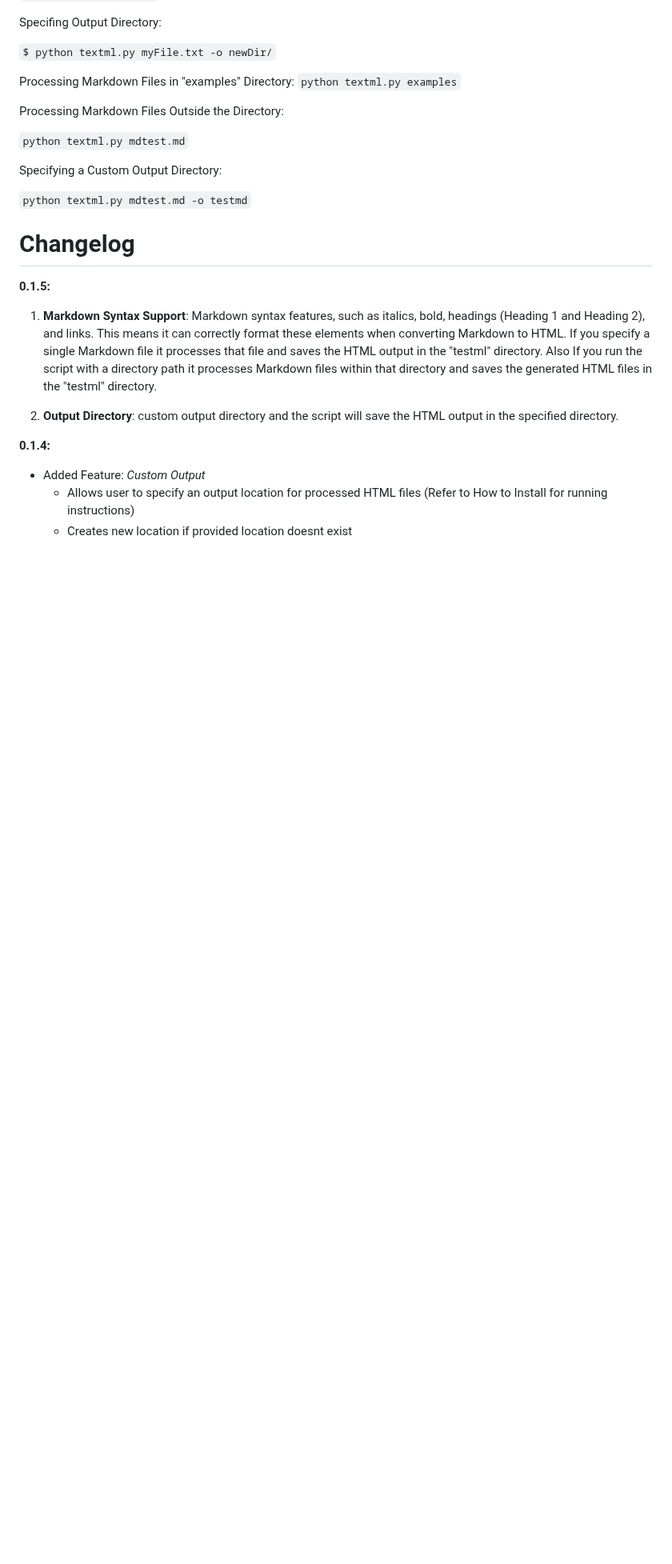
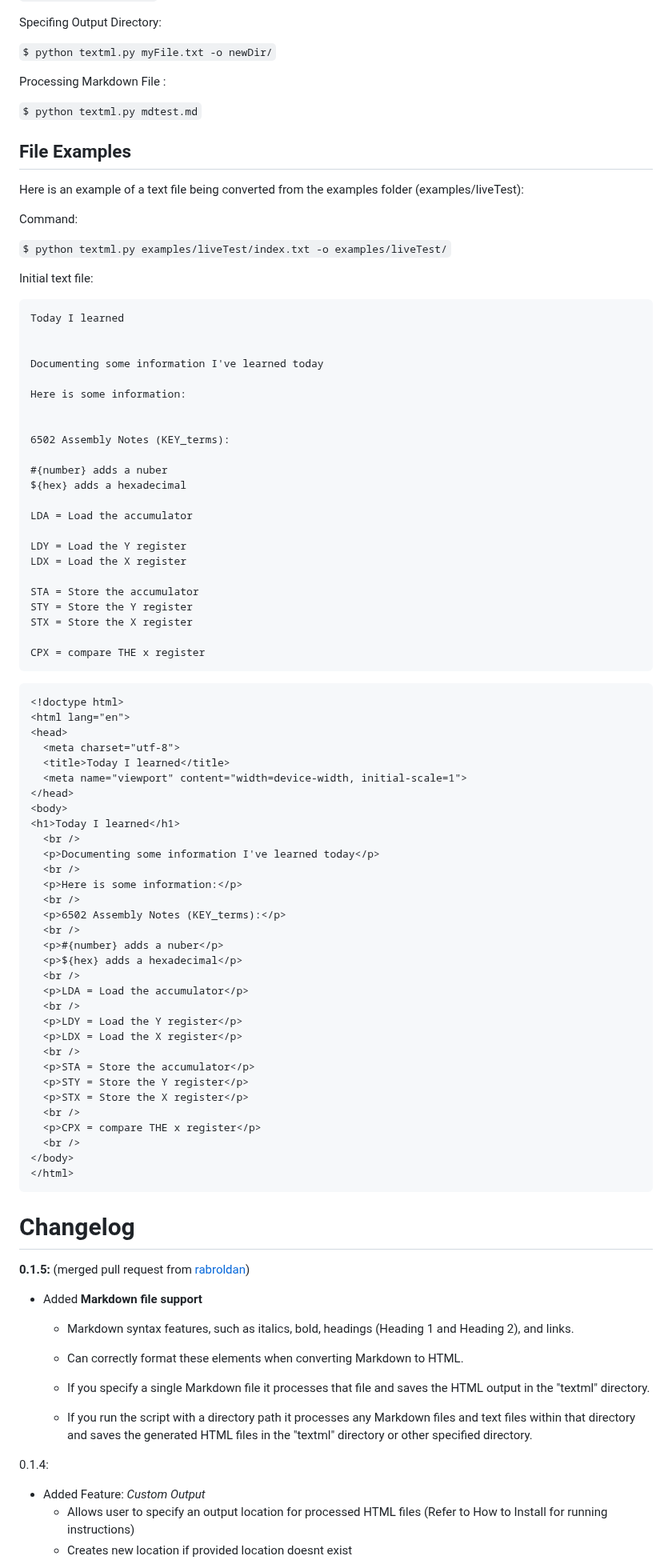
Before and after one commit to ijacobs-cpa/textml, a Markdown page: README.md, the part around one of its changes. Shown at 80% size. Rendered like a GitHub page; blank space fills up the shorter version.

Commit message:
Updated readme with more examples

````diff
--- a/README.md
+++ b/README.md
@@ -66,33 +65,91 @@ Specifing Output Directory:
 
 `$ python textml.py myFile.txt -o newDir/`
 
-Processing Markdown Files in "examples" Directory:
-```python textml.py examples```
+Processing Markdown File :
+
+`$ python textml.py mdtest.md`
+
+## File Examples
+
+Here is an example of a text file being converted from the examples folder (examples/liveTest):
+
+Command:
+
+`$ python textml.py examples/liveTest/index.txt -o examples/liveTest/`
+
+Initial text file:
+```
+Today I learned
 
 
-Processing Markdown Files Outside the Directory:
+Documenting some information I've learned today
+
+Here is some information:
 
 
-```python textml.py mdtest.md```
+6502 Assembly Notes (KEY_terms):
 
+#{number} adds a nuber
+${hex} adds a hexadecimal
 
-Specifying a Custom Output Directory:
+LDA = Load the accumulator
 
-```python textml.py mdtest.md -o testmd```
+LDY = Load the Y register
+LDX = Load the X register
 
+STA = Store the accumulator
+STY = Store the Y register
+STX = Store the X register
+
+CPX = compare THE x register
+```
+```HTML
+<!doctype html>
+<html lang="en">
+<head>
+  <meta charset="utf-8">
+  <title>Today I learned</title>
+  <meta name="viewport" content="width=device-width, initial-scale=1">
+</head>
+<body>
+<h1>Today I learned</h1>
+  <br />
+  <p>Documenting some information I've learned today</p>
+  <br />
+  <p>Here is some information:</p>
+  <br />
+  <p>6502 Assembly Notes (KEY_terms):</p>
+  <br />
+  <p>#{number} adds a nuber</p>
+  <p>${hex} adds a hexadecimal</p>
+  <br />
+  <p>LDA = Load the accumulator</p>
+  <br />
+  <p>LDY = Load the Y register</p>
+  <p>LDX = Load the X register</p>
+  <br />
+  <p>STA = Store the accumulator</p>
+  <p>STY = Store the Y register</p>
+  <p>STX = Store the X register</p>
+  <br />
+  <p>CPX = compare THE x register</p>
+  <br />
+</body>
+</html>
+```
 
 # Changelog
 
-**0.1.5:**
+**0.1.5:** (merged pull request from [rabroldan](https://github.com/rabroldan))
 
-1. **Markdown Syntax Support**: Markdown syntax features, such as italics, bold, headings (Heading 1 and Heading 2), and links. This means it can correctly format these elements when converting Markdown to HTML. If you specify a single Markdown file it processes that file and saves the HTML output in the "testml" directory. Also If you run the script with a directory path it processes Markdown files within that directory and saves the generated HTML files in the "testml" directory.
+- Added **Markdown file support**
+    -  Markdown syntax features, such as italics, bold, headings (Heading 1 and Heading 2), and links.
 
-2. **Output Directory**: custom output directory and the script will save the HTML output in the specified directory.
+    - Can correctly format these elements when converting Markdown to HTML.
+    - If you specify a single Markdown file it processes that file and saves the HTML output in the "textml" directory.
+    - If you run the script with a directory path it processes any Markdown files and text files within that directory and saves the generated HTML files in the "textml" directory or other specified directory.
 
-
-
-
-**0.1.4:**
+0.1.4:
 - Added Feature: *Custom Output*
     - Allows user to specify an output location for processed HTML files (Refer to How to Install for running instructions)
     - Creates new location if provided location doesnt exist
````
Also changed, not shown: other parts of README.md (+6 -7 lines).
